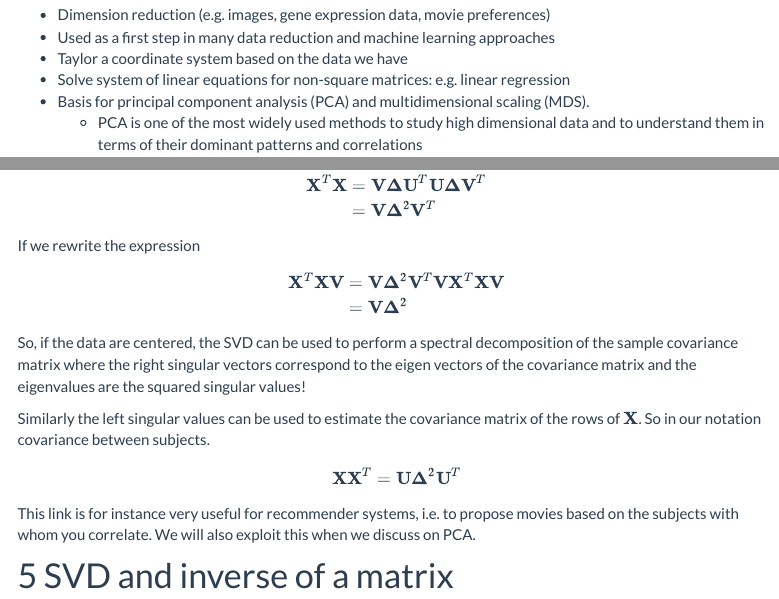
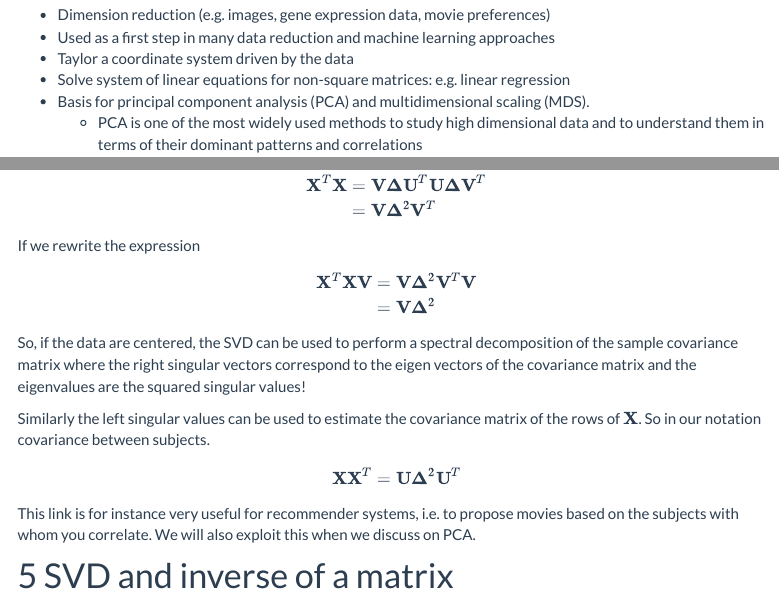
Before and after one commit to statOmics/HDA2021, an R Markdown document (svd.Rmd): the page in a window 1100 px wide, from 360 px down, and a second part further down, joined at a grey line. Rendered offline with R 4.5, knitr and Pandoc, with nearby package versions; the code chunks are not run, so their results and figures are left out; menus at the side of the page are left out.

Commit message:
Minor typo fixes

```diff
--- a/svd.Rmd
+++ b/svd.Rmd
@@ -14,7 +14,7 @@ Methodologically
 
 - Dimension reduction (e.g. images, gene expression data, movie preferences)
 - Used as a first step in many data reduction and machine learning approaches
-- Taylor a coordinate system based on the data we have
+- Taylor a coordinate system driven by the data
 - Solve system of linear equations for non-square matrices: e.g. linear regression
 - Basis for principal component analysis (PCA) and multidimensional scaling (MDS).
   - PCA is one of the most widely used methods to study high dimensional data and to understand them in terms of their  dominant patterns and correlations
@@ -941,8 +941,8 @@ Note, that
 
 If we rewrite the expression
 \begin{eqnarray}
-\mathbf{X}^T\mathbf{X}\mathbf{V} &=&\mathbf{V}\boldsymbol{\Delta}^2 \mathbf{V}^T\mathbf{V}
-\mathbf{X}^T\mathbf{X}\mathbf{V}\\ &=&\mathbf{V}\boldsymbol{\Delta}^2
+\mathbf{X}^T\mathbf{X}\mathbf{V} &=&\mathbf{V}\boldsymbol{\Delta}^2 \mathbf{V}^T\mathbf{V}\\
+&=&\mathbf{V}\boldsymbol{\Delta}^2
 \end{eqnarray}
 
 So, if the data are centered, the SVD can be used to perform a spectral decomposition of the sample covariance matrix where the right singular vectors correspond to the eigen vectors of the covariance matrix and the eigenvalues are the squared singular values!
```
Also changed, not shown: intro.Rmd (+1 -1 lines).
